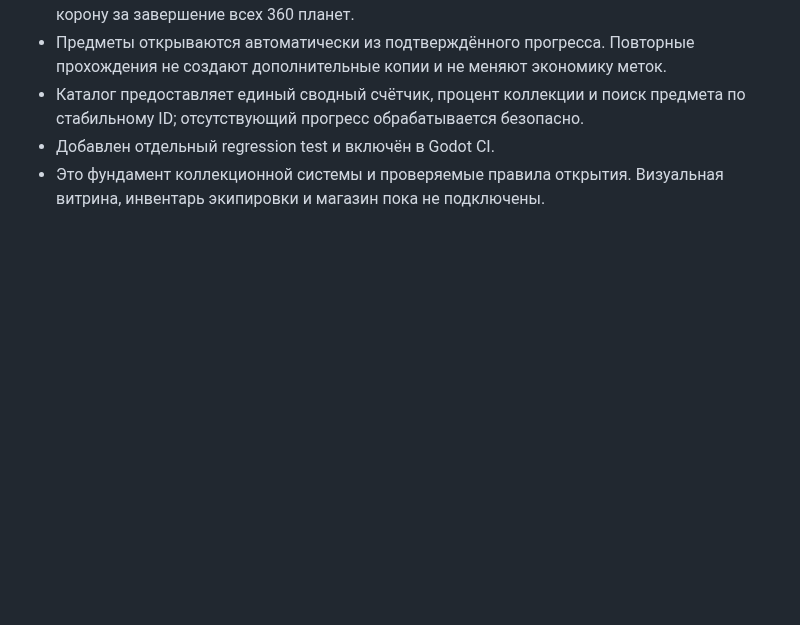
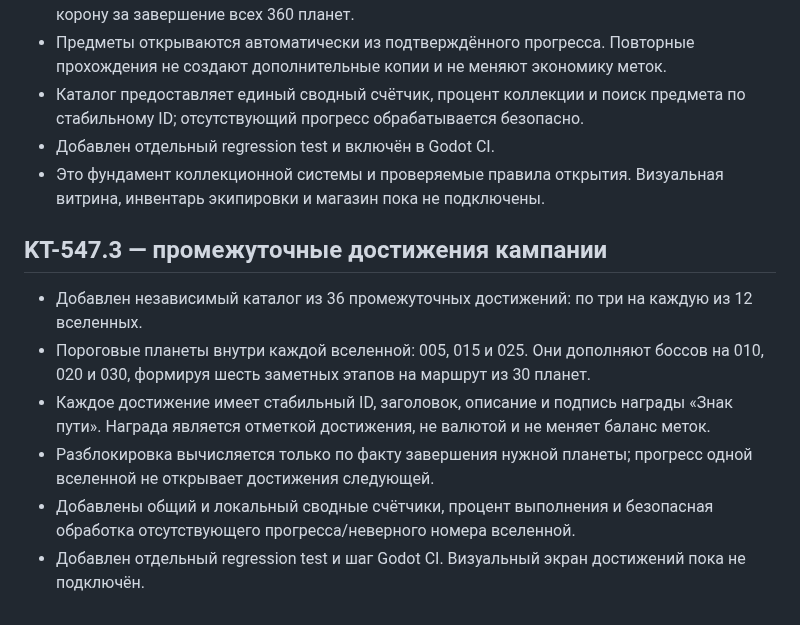
Before and after one commit to MaiklLX/Tetrios.LX, a Markdown page: godot/docs/KT-545_AUTHORED_CAMPAIGN_LAYOUTS.md, the part around the change. Drawn GitHub-style; blank space fills up the shorter version.

Commit message:
docs(KT-547.3): document intermediate campaign achievements

```diff
--- a/godot/docs/KT-545_AUTHORED_CAMPAIGN_LAYOUTS.md
+++ b/godot/docs/KT-545_AUTHORED_CAMPAIGN_LAYOUTS.md
@@ -82,3 +82,12 @@ This slice proves the authored-layout runtime seam; it does not mean the full St
 - Каталог предоставляет единый сводный счётчик, процент коллекции и поиск предмета по стабильному ID; отсутствующий прогресс обрабатывается безопасно.
 - Добавлен отдельный regression test и включён в Godot CI.
 - Это фундамент коллекционной системы и проверяемые правила открытия. Визуальная витрина, инвентарь экипировки и магазин пока не подключены.
+
+
+## KT-547.3 — промежуточные достижения кампании
+- Добавлен независимый каталог из 36 промежуточных достижений: по три на каждую из 12 вселенных.
+- Пороговые планеты внутри каждой вселенной: 005, 015 и 025. Они дополняют боссов на 010, 020 и 030, формируя шесть заметных этапов на маршрут из 30 планет.
+- Каждое достижение имеет стабильный ID, заголовок, описание и подпись награды «Знак пути». Награда является отметкой достижения, не валютой и не меняет баланс меток.
+- Разблокировка вычисляется только по факту завершения нужной планеты; прогресс одной вселенной не открывает достижения следующей.
+- Добавлены общий и локальный сводные счётчики, процент выполнения и безопасная обработка отсутствующего прогресса/неверного номера вселенной.
+- Добавлен отдельный regression test и шаг Godot CI. Визуальный экран достижений пока не подключён.
```
